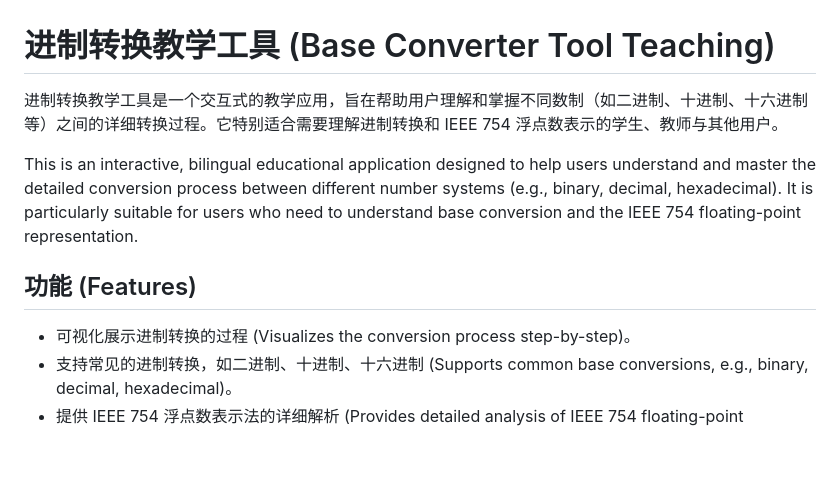
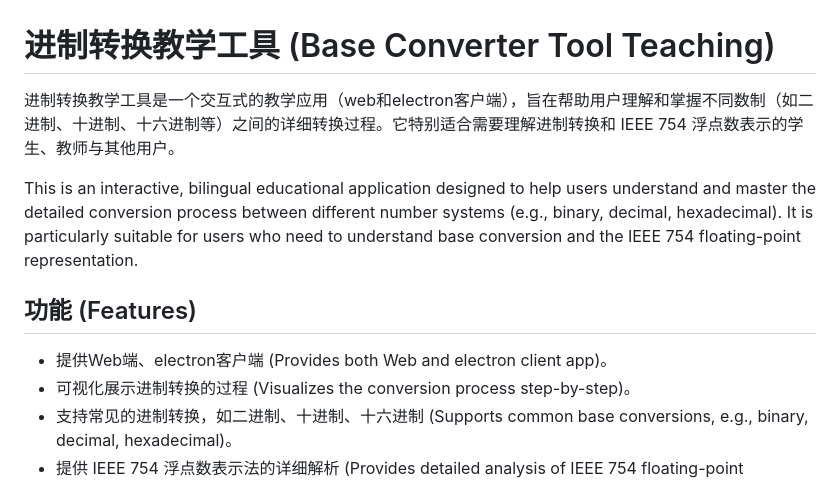
Before and after one commit to Muyu-Chen/Base-Converter-Tool-Teaching, a Markdown page: README.md, the part around the change. GitHub-like rendering; blank space fills up the shorter version.

Commit message:
Add web and electron client details to README

```diff
--- a/README.md
+++ b/README.md
@@ -1,11 +1,12 @@
 # 进制转换教学工具 (Base Converter Tool Teaching)
 
-进制转换教学工具是一个交互式的教学应用，旨在帮助用户理解和掌握不同数制（如二进制、十进制、十六进制等）之间的详细转换过程。它特别适合需要理解进制转换和 IEEE 754 浮点数表示的学生、教师与其他用户。
+进制转换教学工具是一个交互式的教学应用（web和electron客户端），旨在帮助用户理解和掌握不同数制（如二进制、十进制、十六进制等）之间的详细转换过程。它特别适合需要理解进制转换和 IEEE 754 浮点数表示的学生、教师与其他用户。
 
 This is an interactive, bilingual educational application designed to help users understand and master the detailed conversion process between different number systems (e.g., binary, decimal, hexadecimal). It is particularly suitable for users who need to understand base conversion and the IEEE 754 floating-point representation.
 
 ## 功能 (Features)
 
+*   提供Web端、electron客户端 (Provides both Web and electron client app)。
 *   可视化展示进制转换的过程 (Visualizes the conversion process step-by-step)。
 *   支持常见的进制转换，如二进制、十进制、十六进制 (Supports common base conversions, e.g., binary, decimal, hexadecimal)。
 *   提供 IEEE 754 浮点数表示法的详细解析 (Provides detailed analysis of IEEE 754 floating-point representation)。
```
